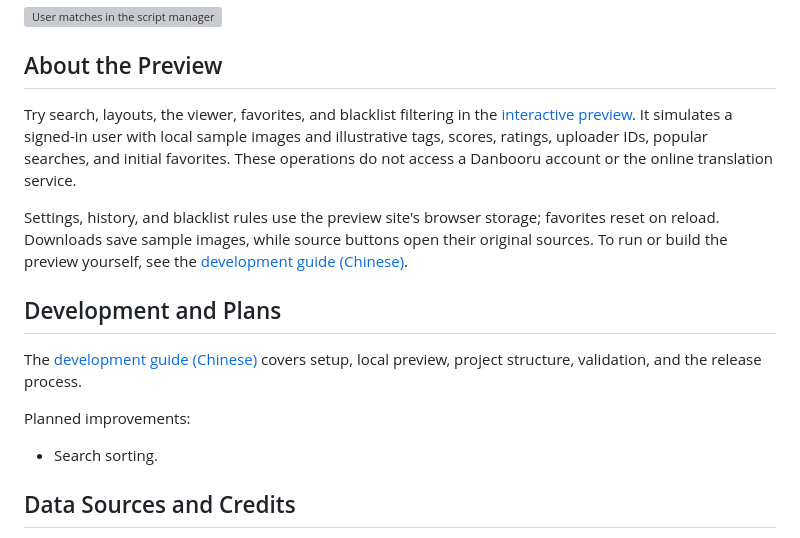
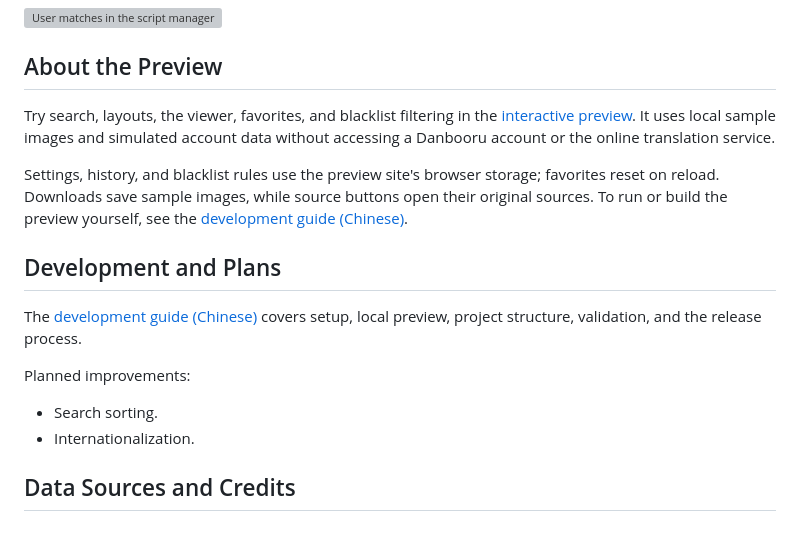
Before and after one commit to kano0222/danbooru-masonry, a Markdown page: README.en.md, the part around one of its changes. Rendered like a GitHub page; grey boxes are pictures that could not be loaded.

```diff
--- a/README.en.md
+++ b/README.en.md
@@ -119,7 +115,7 @@ For URLs supported by the adapter but absent from the default script matches, al
 
 ## About the Preview
 
-Try search, layouts, the viewer, favorites, and blacklist filtering in the [interactive preview](https://kano0222.github.io/danbooru-masonry/). It simulates a signed-in user with local sample images and illustrative tags, scores, ratings, uploader IDs, popular searches, and initial favorites. These operations do not access a Danbooru account or the online translation service.
+Try search, layouts, the viewer, favorites, and blacklist filtering in the [interactive preview](https://kano0222.github.io/danbooru-masonry/). It uses local sample images and simulated account data without accessing a Danbooru account or the online translation service.
 
 Settings, history, and blacklist rules use the preview site's browser storage; favorites reset on reload. Downloads save sample images, while source buttons open their original sources. To run or build the preview yourself, see the [development guide (Chinese)](https://github.com/kano0222/danbooru-masonry/blob/main/docs/development.md#本地演示与静态产物).
 
@@ -130,6 +126,7 @@ The [development guide (Chinese)](https://github.com/kano0222/danbooru-masonry/b
 Planned improvements:
 
 - Search sorting.
+- Internationalization.
 
 ## Data Sources and Credits
 
```
Also changed, not shown: other parts of README.en.md (+5 -9 lines), README.md (+6 -10 lines), docs/development.md (+1 -2 lines).
